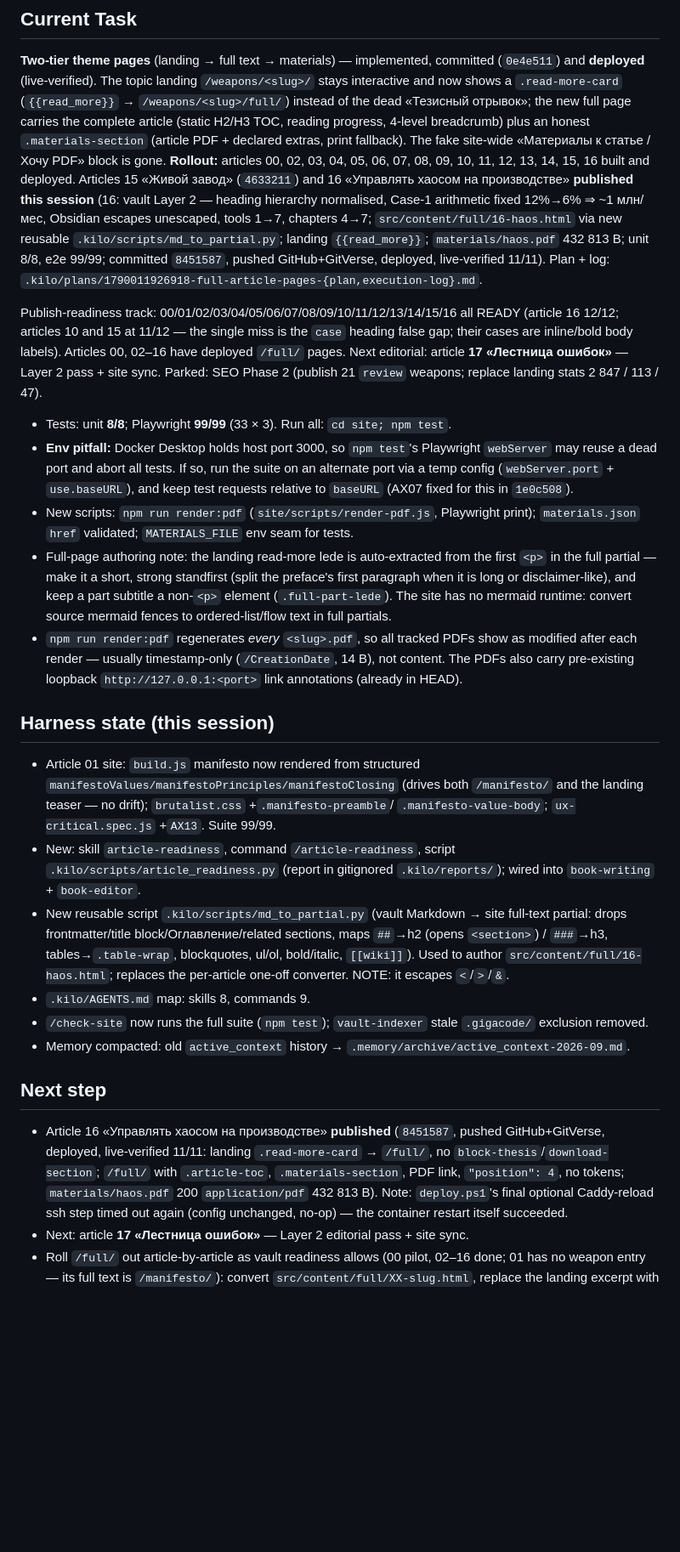
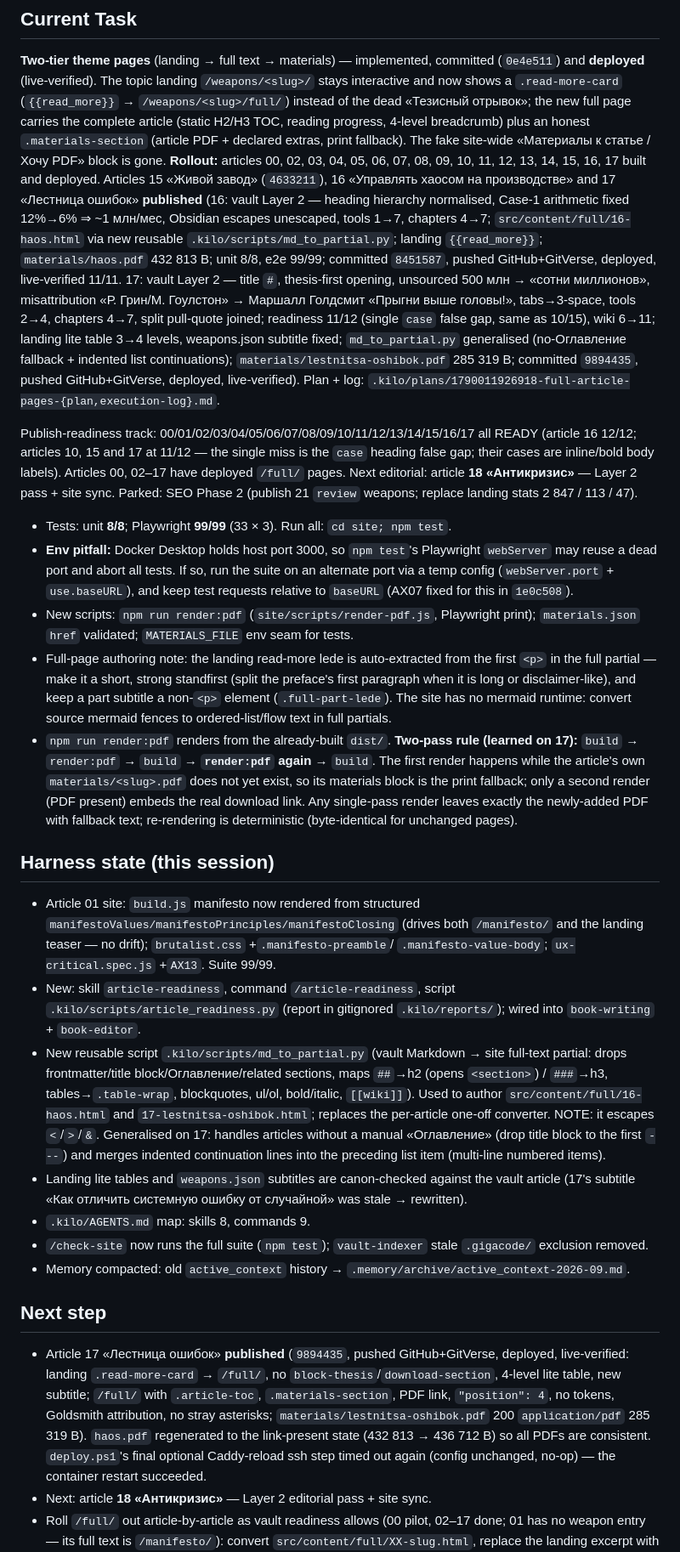
Before and after one commit to AntiManager/AntiManager, a Markdown page: .memory/active_context.md, the part around one of its changes. Shown at 85% size. GitHub-like rendering; blank space fills up the shorter version.

```diff
--- a/.memory/active_context.md
+++ b/.memory/active_context.md
@@ -9,18 +9,23 @@
 the new full page carries the complete article (static H2/H3 TOC, reading progress,
 4-level breadcrumb) plus an honest `.materials-section` (article PDF + declared
 extras, print fallback). The fake site-wide «Материалы к статье / Хочу PDF» block is
-gone. **Rollout:** articles 00, 02, 03, 04, 05, 06, 07, 08, 09, 10, 11, 12, 13, 14, 15, 16 built and
-deployed. Articles 15 «Живой завод» (`4633211`) and 16 «Управлять хаосом на производстве»
-**published this session** (16: vault Layer 2 — heading hierarchy normalised, Case-1 arithmetic fixed
+gone. **Rollout:** articles 00, 02, 03, 04, 05, 06, 07, 08, 09, 10, 11, 12, 13, 14, 15, 16, 17 built and
+deployed. Articles 15 «Живой завод» (`4633211`), 16 «Управлять хаосом на производстве» and
+17 «Лестница ошибок» **published** (16: vault Layer 2 — heading hierarchy normalised, Case-1 arithmetic fixed
 12%→6% ⇒ ~1 млн/мес, Obsidian escapes unescaped, tools 1→7, chapters 4→7; `src/content/full/16-haos.html`
 via new reusable `.kilo/scripts/md_to_partial.py`; landing `{{read_more}}`; `materials/haos.pdf` 432 813 B;
-unit 8/8, e2e 99/99; committed `8451587`, pushed GitHub+GitVerse, deployed, live-verified 11/11). Plan + log:
-`.kilo/plans/1790011926918-full-article-pages-{plan,execution-log}.md`.
+unit 8/8, e2e 99/99; committed `8451587`, pushed GitHub+GitVerse, deployed, live-verified 11/11. 17: vault Layer 2 —
+title `#`, thesis-first opening, unsourced 500 млн → «сотни миллионов», misattribution «Р. Грин/М. Гоулстон» →
+Маршалл Голдсмит «Прыгни выше головы!», tabs→3-space, tools 2→4, chapters 4→7, split pull-quote joined;
+readiness 11/12 (single `case` false gap, same as 10/15), wiki 6→11; landing lite table 3→4 levels, weapons.json
+subtitle fixed; `md_to_partial.py` generalised (no-Оглавление fallback + indented list continuations);
+`materials/lestnitsa-oshibok.pdf` 285 319 B; committed `9894435`, pushed GitHub+GitVerse, deployed, live-verified).
+Plan + log: `.kilo/plans/1790011926918-full-article-pages-{plan,execution-log}.md`.
 
-Publish-readiness track: 00/01/02/03/04/05/06/07/08/09/10/11/12/13/14/15/16 all READY (article 16
-12/12; articles 10 and 15 at 11/12 — the single miss is the `case` heading false gap; their cases are
-inline/bold body labels). Articles 00, 02–16 have deployed `/full/` pages.
-Next editorial: article **17 «Лестница ошибок»** — Layer 2 pass + site sync.
+Publish-readiness track: 00/01/02/03/04/05/06/07/08/09/10/11/12/13/14/15/16/17 all READY (article 16
+12/12; articles 10, 15 and 17 at 11/12 — the single miss is the `case` heading false gap; their cases are
+inline/bold body labels). Articles 00, 02–17 have deployed `/full/` pages.
+Next editorial: article **18 «Антикризис»** — Layer 2 pass + site sync.
 Parked: SEO Phase 2 (publish 21 `review` weapons; replace landing stats 2 847 / 113 / 47).
 
 - Tests: unit **8/8**; Playwright **99/99** (33 × 3). Run all: `cd site; npm test`.
@@ -35,9 +40,11 @@ Parked: SEO Phase 2 (publish 21 `review` weapons; replace landing stats 2 847 /
   preface's first paragraph when it is long or disclaimer-like), and keep a part
   subtitle a non-`<p>` element (`.full-part-lede`). The site has no mermaid runtime:
   convert source mermaid fences to ordered-list/flow text in full partials.
-- `npm run render:pdf` regenerates *every* `<slug>.pdf`, so all tracked PDFs show as modified
-  after each render — usually timestamp-only (`/CreationDate`, 14 B), not content. The PDFs also
-  carry pre-existing loopback `http://127.0.0.1:<port>` link annotations (already in HEAD).
+- `npm run render:pdf` renders from the already-built `dist/`. **Two-pass rule (learned on 17):**
+  `build` → `render:pdf` → `build` → **`render:pdf` again** → `build`. The first render happens while the
+  article's own `materials/<slug>.pdf` does not yet exist, so its materials block is the print fallback;
+  only a second render (PDF present) embeds the real download link. Any single-pass render leaves exactly
+  the newly-added PDF with fallback text; re-rendering is deterministic (byte-identical for unchanged pages).
 
 ## Harness state (this session)
 - Article 01 site: `build.js` manifesto now rendered from structured
@@ -50,20 +57,26 @@ Parked: SEO Phase 2 (publish 21 `review` weapons; replace landing stats 2 847 /
 - New reusable script `.kilo/scripts/md_to_partial.py` (vault Markdown → site full-text
   partial: drops frontmatter/title block/Оглавление/related sections, maps `##`→h2
   (opens `<section>`) / `###`→h3, tables→`.table-wrap`, blockquotes, ul/ol, bold/italic,
-  `[[wiki]]`). Used to author `src/content/full/16-haos.html`; replaces the per-article
-  one-off converter. NOTE: it escapes `<`/`>`/`&`.
+  `[[wiki]]`). Used to author `src/content/full/16-haos.html` and `17-lestnitsa-oshibok.html`;
+  replaces the per-article one-off converter. NOTE: it escapes `<`/`>`/`&`. Generalised on 17:
+  handles articles without a manual «Оглавление» (drop title block to the first `---`) and merges
+  indented continuation lines into the preceding list item (multi-line numbered items).
+- Landing lite tables and `weapons.json` subtitles are canon-checked against the vault article
+  (17's subtitle «Как отличить системную ошибку от случайной» was stale → rewritten).
 - `.kilo/AGENTS.md` map: skills 8, commands 9.
 - `/check-site` now runs the full suite (`npm test`); `vault-indexer` stale `.gigacode/`
   exclusion removed.
 - Memory compacted: old `active_context` history → `.memory/archive/active_context-2026-09.md`.
 
 ## Next step
-- Article 16 «Управлять хаосом на производстве» **published** (`8451587`, pushed GitHub+GitVerse,
-  deployed, live-verified 11/11: landing `.read-more-card` → `/full/`, no `block-thesis`/`download-section`;
-  `/full/` with `.article-toc`, `.materials-section`, PDF link, `"position": 4`, no tokens;
-  `materials/haos.pdf` 200 `application/pdf` 432 813 B). Note: `deploy.ps1`'s final optional Caddy-reload
-  ssh step timed out again (config unchanged, no-op) — the container restart itself succeeded.
-- Next: article **17 «Лестница ошибок»** — Layer 2 editorial pass + site sync.
-- Roll `/full/` out article-by-article as vault readiness allows (00 pilot, 02–16 done; 01
+- Article 17 «Лестница ошибок» **published** (`9894435`, pushed GitHub+GitVerse, deployed,
+  live-verified: landing `.read-more-card` → `/full/`, no `block-thesis`/`download-section`,
+  4-level lite table, new subtitle; `/full/` with `.article-toc`, `.materials-section`, PDF link,
+  `"position": 4`, no tokens, Goldsmith attribution, no stray asterisks;
+  `materials/lestnitsa-oshibok.pdf` 200 `application/pdf` 285 319 B). `haos.pdf` regenerated to the
+  link-present state (432 813 → 436 712 B) so all PDFs are consistent. `deploy.ps1`'s final optional
+  Caddy-reload ssh step timed out again (config unchanged, no-op) — the container restart succeeded.
+- Next: article **18 «Антикризис»** — Layer 2 editorial pass + site sync.
+- Roll `/full/` out article-by-article as vault readiness allows (00 pilot, 02–17 done; 01
   has no weapon entry — its full text is `/manifesto/`): convert `src/content/full/XX-slug.html`,
   replace the landing excerpt with `{{read_more}}`, `npm run build` → `npm run render:pdf` →
```
Also changed, not shown: other parts of .memory/active_context.md (+13 -1 lines), .memory/progress.md (+4 -2 lines).
